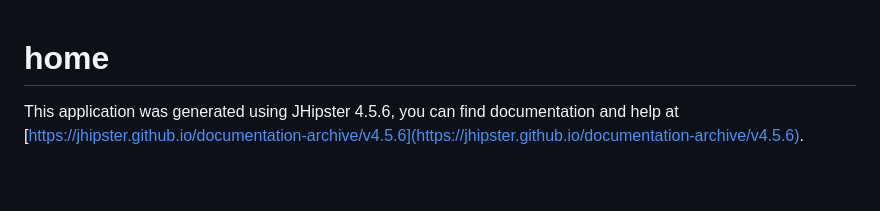
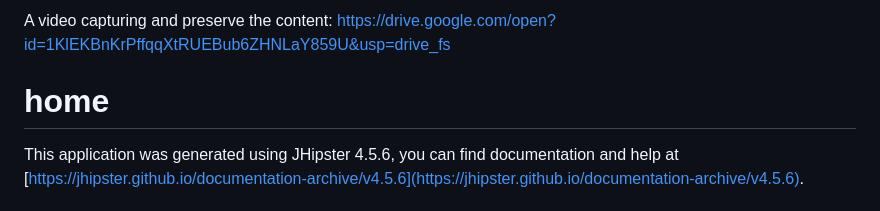
Before and after one commit to MoritzTheile/com.mtheile.home, a Markdown page: README.md, the part around the change. Rendered like a GitHub page; blank space fills up the shorter version.

Commit message:
Update README.md with link to content video

```diff
--- a/README.md
+++ b/README.md
@@ -1,3 +1,18 @@
+A video capturing and preserve the content: https://drive.google.com/open?id=1KlEKBnKrPffqqXtRUEBub6ZHNLaY859U&usp=drive_fs
+
+
+
+
+
+
+
+
+
+
+
+
+
+
 # home
 This application was generated using JHipster 4.5.6, you can find documentation and help at [https://jhipster.github.io/documentation-archive/v4.5.6](https://jhipster.github.io/documentation-archive/v4.5.6).
 
```
